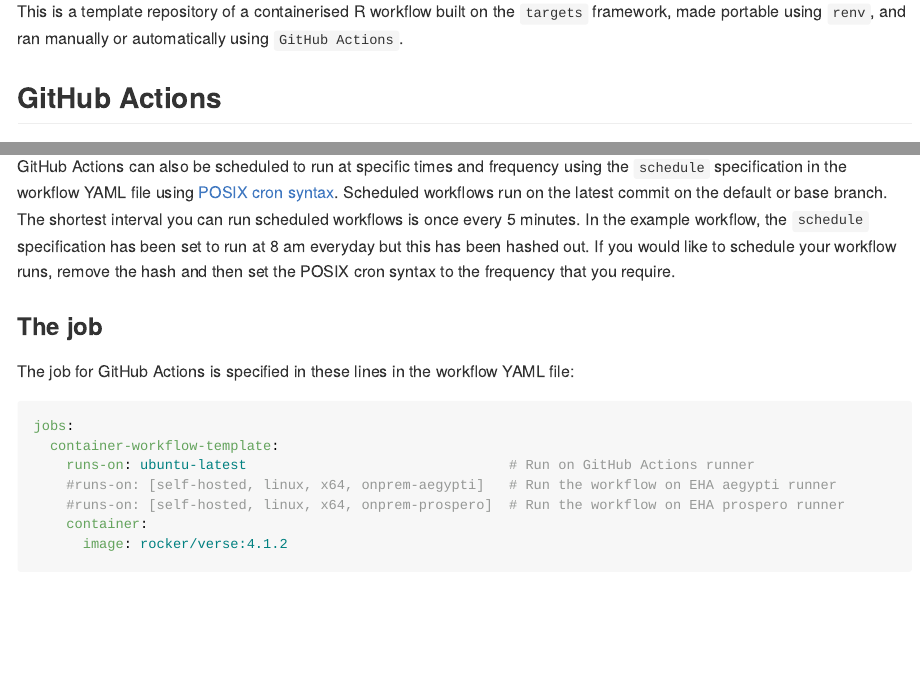
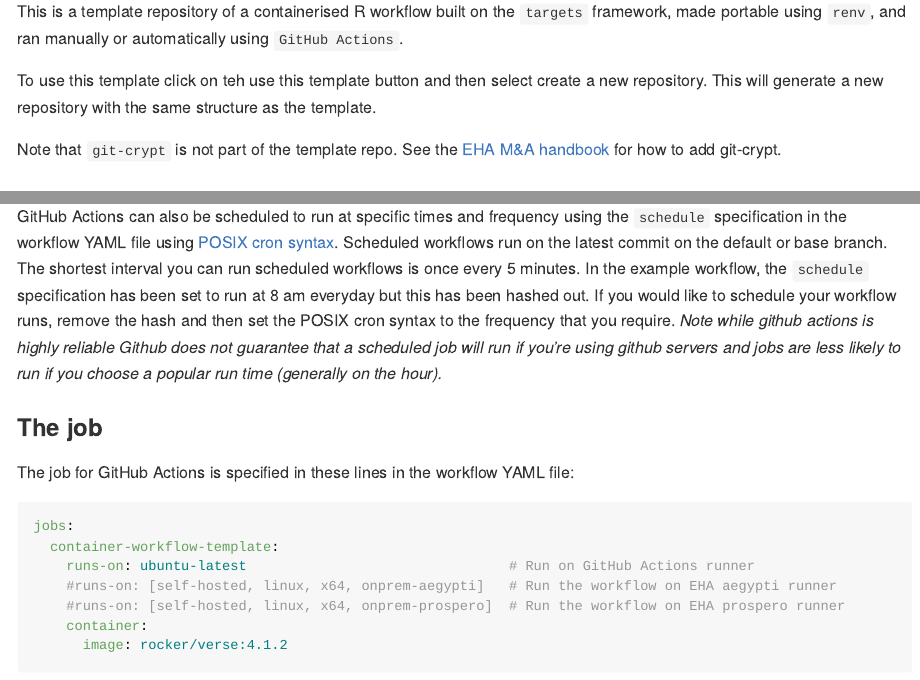
Before and after one commit to ecohealthalliance/container-template, an R Markdown document (README.Rmd): the page in a window 1100 px wide, from 110 px down, and a second part further down, joined at a grey line. The pictures show the output file README.md that the author committed with the source, drawn offline in the style of GitHub; long lines of code are wrapped; badge pictures from the web are left out.

Commit message:
updated readme

```diff
--- a/README.Rmd
+++ b/README.Rmd
@@ -22,6 +22,10 @@ knitr::opts_chunk$set(
 <!-- badges: end -->
 
 This is a template repository of a containerised R workflow built on the `targets` framework, made portable using `renv`, and ran manually or automatically using `GitHub Actions`.
+
+To use this template click on teh use this template button and then select create a new repository. This will generate a new repository with the same structure as the template.
+
+Note that `git-crypt` is not part of the template repo. See the [EHA M&A handbook](https://ecohealthalliance.github.io/eha-ma-handbook/16-encryption.html#set-up-encryption-for-a-repo-that-did-not-previously-use-git-crypt) for how to add git-crypt.
 
 ## GitHub Actions
 
@@ -114,7 +118,7 @@ on:
 
 This workflow automatically runs when there is a **push** or **pull request** event to the main branch of the repository. This workflow has also been set to have the option to be run manually from the GitHub Actions page for any branch of the repository through the `workflow-dispatch` specification in the workflow YAML file.
 
-GitHub Actions can also be scheduled to run at specific times and frequency using the `schedule` specification in the workflow YAML file using [POSIX cron syntax](https://en.wikipedia.org/wiki/Cron). Scheduled workflows run on the latest commit on the default or base branch. The shortest interval you can run scheduled workflows is once every 5 minutes. In the example workflow, the `schedule` specification has been set to run at 8 am everyday but this has been hashed out. If you would like to schedule your workflow runs, remove the hash and then set the POSIX cron syntax to the frequency that you require.
+GitHub Actions can also be scheduled to run at specific times and frequency using the `schedule` specification in the workflow YAML file using [POSIX cron syntax](https://en.wikipedia.org/wiki/Cron). Scheduled workflows run on the latest commit on the default or base branch. The shortest interval you can run scheduled workflows is once every 5 minutes. In the example workflow, the `schedule` specification has been set to run at 8 am everyday but this has been hashed out. If you would like to schedule your workflow runs, remove the hash and then set the POSIX cron syntax to the frequency that you require. *Note while github actions is highly reliable Github does not guarantee that a scheduled job will run if you're using github servers and jobs are less likely to run if you choose a popular run time (generally on the hour).*
 
 ### The job
 
```
Also changed, not shown: README.md.
